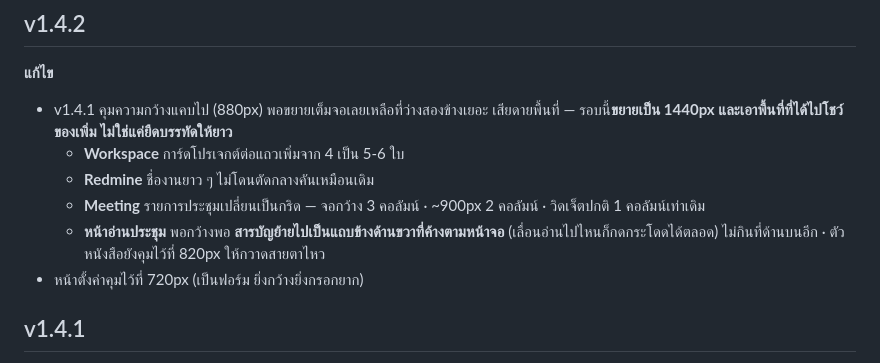
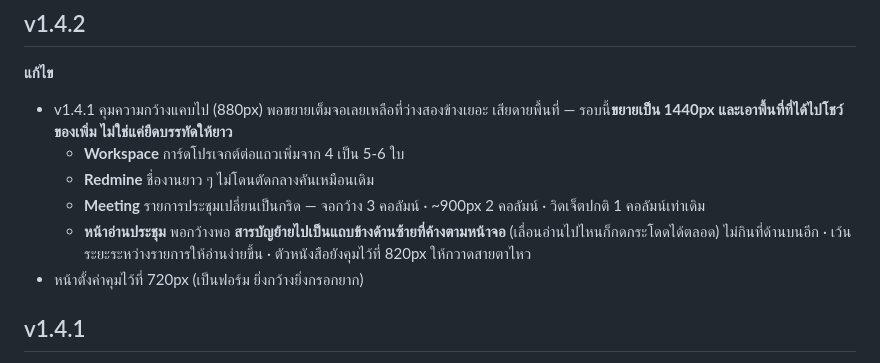
Before and after one commit to wowBALL/COWORK-Desktop, a Markdown page: CHANGELOG.md, the part around the change. Rendered like a GitHub page.

Commit message:
Fix CHANGELOG: the outline sidebar sits on the left, not the right
The v1.4.2 entry was written before the sidebar moved, so it would have
shipped in the release notes describing the wrong side.

Co-Authored-By: Claude Opus 5 <noreply@anthropic.com>

```diff
--- a/CHANGELOG.md
+++ b/CHANGELOG.md
@@ -7,7 +7,7 @@
   - **Workspace** การ์ดโปรเจกต์ต่อแถวเพิ่มจาก 4 เป็น 5-6 ใบ
   - **Redmine** ชื่องานยาว ๆ ไม่โดนตัดกลางคันเหมือนเดิม
   - **Meeting** รายการประชุมเปลี่ยนเป็นกริด — จอกว้าง 3 คอลัมน์ · ~900px 2 คอลัมน์ · วิดเจ็ตปกติ 1 คอลัมน์เท่าเดิม
-  - **หน้าอ่านประชุม** พอกว้างพอ **สารบัญย้ายไปเป็นแถบข้างด้านขวาที่ค้างตามหน้าจอ** (เลื่อนอ่านไปไหนก็กดกระโดดได้ตลอด) ไม่กินที่ด้านบนอีก · ตัวหนังสือยังคุมไว้ที่ 820px ให้กวาดสายตาไหว
+  - **หน้าอ่านประชุม** พอกว้างพอ **สารบัญย้ายไปเป็นแถบข้างด้านซ้ายที่ค้างตามหน้าจอ** (เลื่อนอ่านไปไหนก็กดกระโดดได้ตลอด) ไม่กินที่ด้านบนอีก · เว้นระยะระหว่างรายการให้อ่านง่ายขึ้น · ตัวหนังสือยังคุมไว้ที่ 820px ให้กวาดสายตาไหว
 - หน้าตั้งค่าคุมไว้ที่ 720px (เป็นฟอร์ม ยิ่งกว้างยิ่งกรอกยาก)
 
 ## v1.4.1
```
